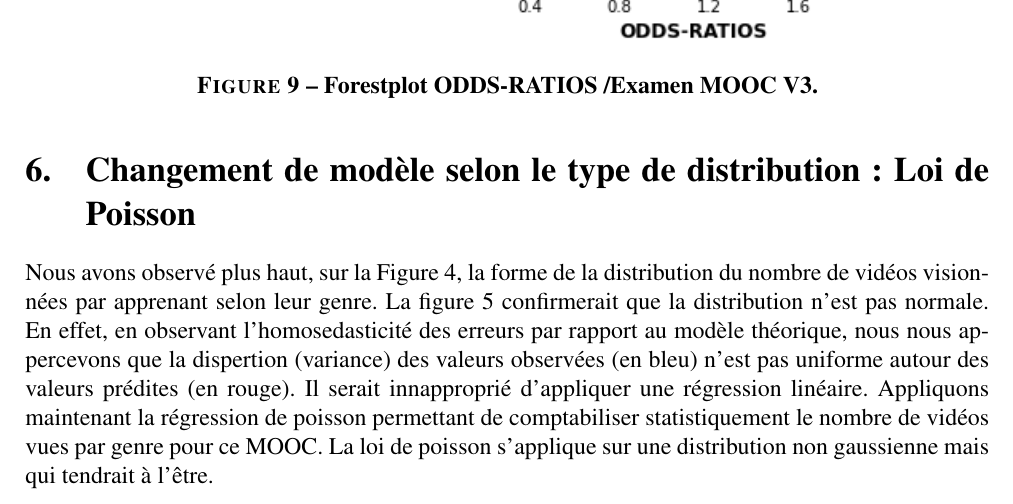
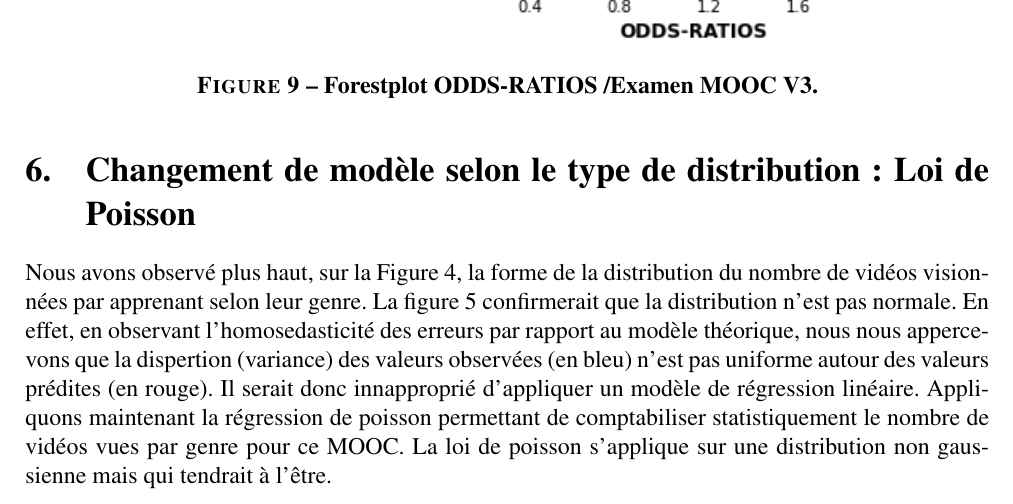
Before and after one commit to smtux/DUDA, a LaTeX document (statistique/rapport/latex/mooc_mertes.tex): part of page 14 of 14, cut so that both start at the same text. Compiled offline with pdfLaTeX.

Commit message:
correction du rapport en statistiques

```diff
--- a/statistique/rapport/latex/mooc_mertes.tex
+++ b/statistique/rapport/latex/mooc_mertes.tex
@@ -482,7 +482,7 @@ selon leur genre.
 La figure 5 confirmerait que la distribution n'est pas normale. En effet, en observant l'homosedasticité des erreurs par
 rapport au modèle théorique, nous nous appercevons que la dispertion (variance) des valeurs observées (en bleu)
 n'est pas uniforme autour des valeurs prédites (en rouge).
-Il serait innapproprié d'appliquer une régression linéaire.
+Il serait donc innapproprié d'appliquer un modèle de régression linéaire.
 Appliquons maintenant la régression de poisson permettant de comptabiliser statistiquement le nombre de vidéos vues par
 genre pour ce MOOC. La loi de poisson s'applique sur une distribution non gaussienne mais qui tendrait à l'être.
 
```
Also changed, not shown: statistique/rapport/latex/mooc_mertes.pdf, 3 other files.
